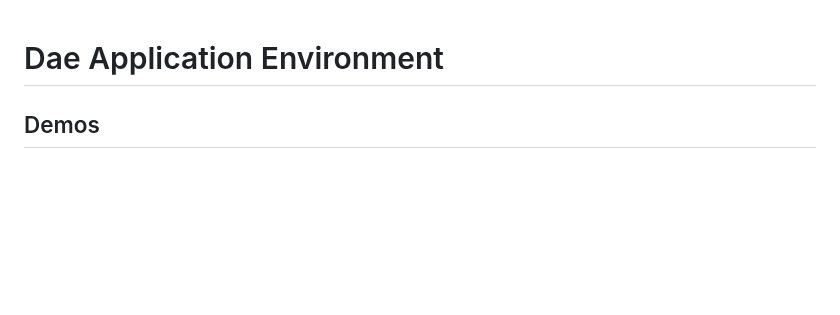
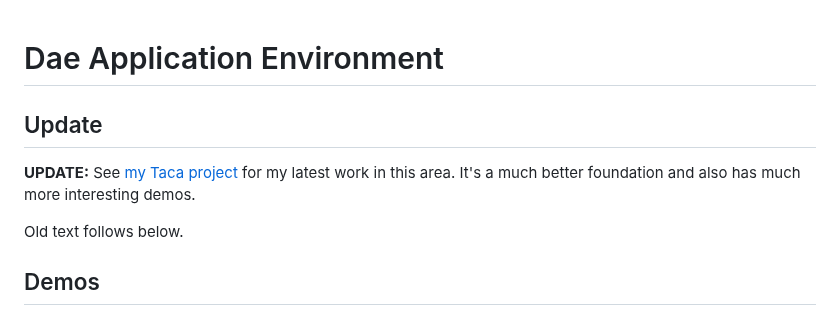
Before and after one commit to tjpalmer/dae, a Markdown page: README.md, the part around the change. GitHub-like rendering; blank space fills up the shorter version.

Commit message:
Link to Taca

```diff
--- a/README.md
+++ b/README.md
@@ -1,4 +1,12 @@
 # Dae Application Environment
+
+## Update
+
+**UPDATE:** See [my Taca project](https://github.com/contextfreeinfo/taca) for my latest
+work in this area. It's a much better foundation and also has much more
+interesting demos.
+
+Old text follows below.
 
 ## Demos
 
```
